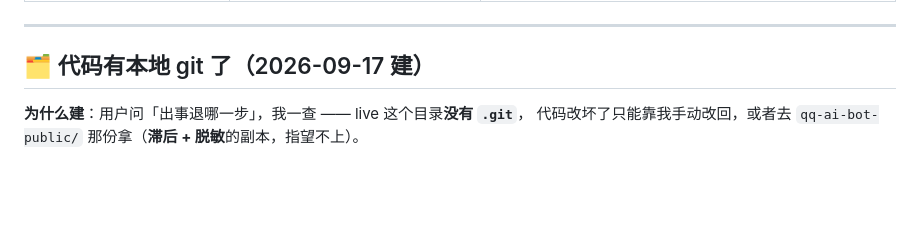
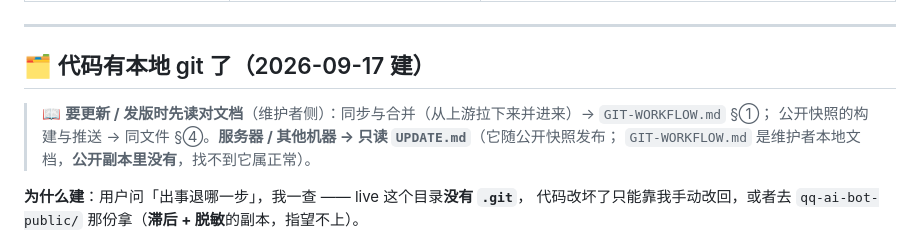
Before and after one commit to ArcLumine/saki-ai-bot, a Markdown page: AGENTS.md, the part around the change. Rendered like a GitHub page; blank space fills up the shorter version.

```diff
--- a/AGENTS.md
+++ b/AGENTS.md
@@ -193,6 +193,9 @@
 ---
 
 ## 🗂️ 代码有本地 git 了（2026-09-17 建）
+> 📖 **要更新 / 发版时先读对文档**（维护者侧）：同步与合并（从上游拉下来并进来）→ `GIT-WORKFLOW.md` §①；
+> 公开快照的构建与推送 → 同文件 §④。**服务器 / 其他机器 → 只读 `UPDATE.md`**（它随公开快照发布；
+> `GIT-WORKFLOW.md` 是维护者本地文档，**公开副本里没有**，找不到它属正常）。
 
 **为什么建**：用户问「出事退哪一步」，我一查 —— live 这个目录**没有 `.git`**，
 代码改坏了只能靠我手动改回，或者去 `qq-ai-bot-public/` 那份拿（**滞后 + 脱敏**的副本，指望不上）。
```
Also changed, not shown: UPDATE.md (added, +100 -0 lines).
